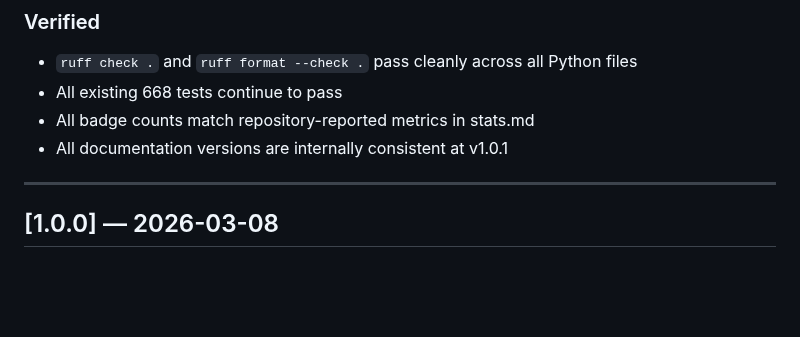
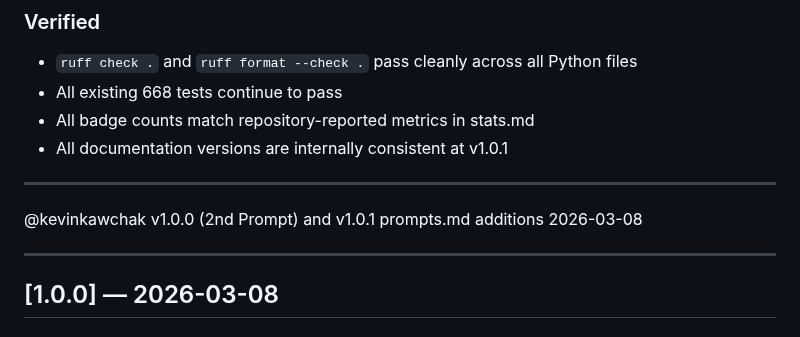
Before and after one commit to kevinkawchak/national-mcp-pai-oncology-trials, a Markdown page: changelog.md, the part around the change. GitHub-like rendering; blank space fills up the shorter version.

```diff
--- a/changelog.md
+++ b/changelog.md
@@ -35,6 +35,10 @@ This project follows [Semantic Versioning](https://semver.org/) as described in
 - All existing 668 tests continue to pass
 - All badge counts match repository-reported metrics in stats.md
 - All documentation versions are internally consistent at v1.0.1
+
+---
+
+@kevinkawchak v1.0.0 (2nd Prompt) and v1.0.1 prompts.md additions 2026-03-08
 
 ---
 
```
